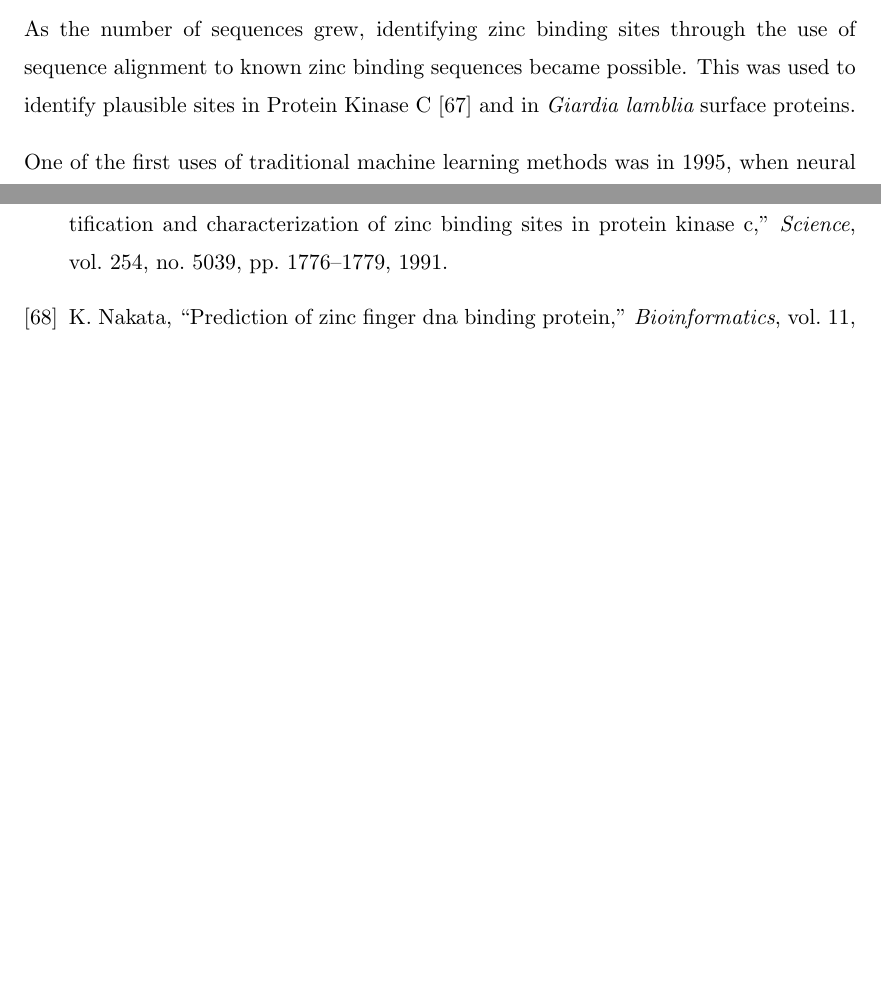
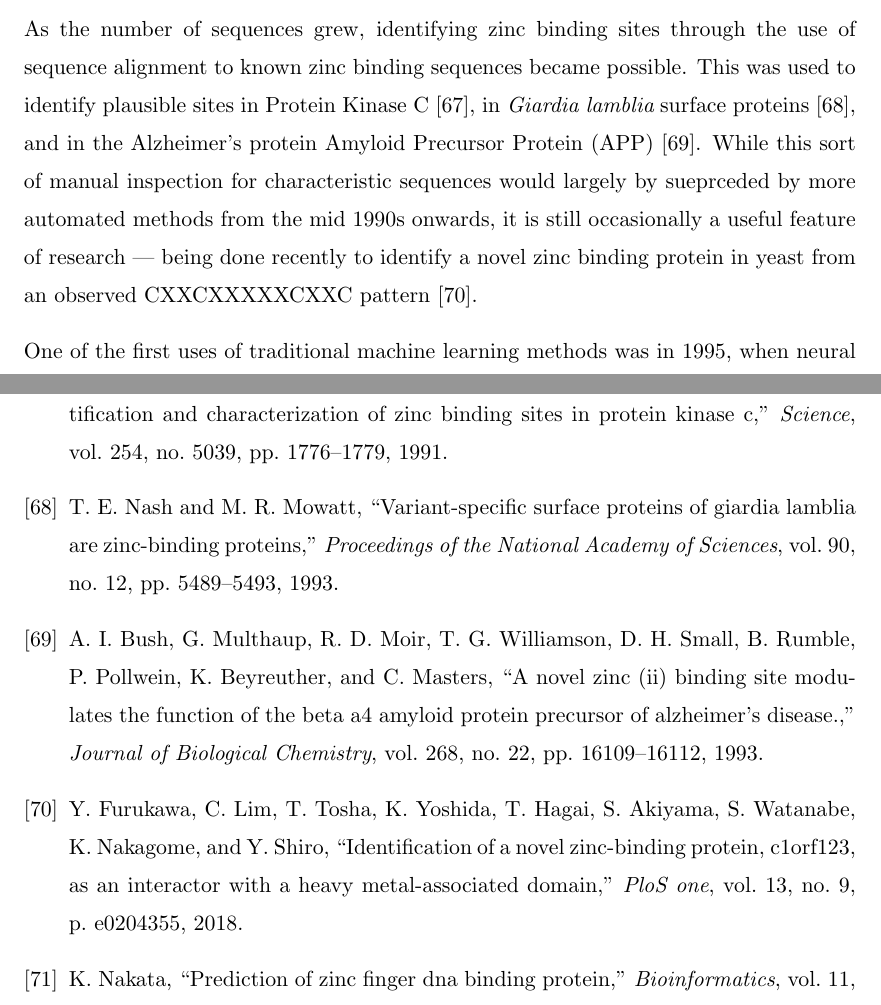
Before and after one commit to samirelanduk/PhD-Thesis, a LaTeX thesis (Thesis.tex, which reads Chapter_2.tex): two parts of pages 39 and 78 of 78 before the commit and two parts of pages 39 and 78 of 79 after it, joined at a grey line, cut so that both start at the same text, the shorter picture padded with empty space. Compiled offline with pdfLaTeX.

Commit message:
Sequence prediction history

```diff
--- a/Chapter_2.tex
+++ b/Chapter_2.tex
@@ -163,7 +163,7 @@ A system for identifying zinc binding residues from the mere sequence of residue
 
 The earliest research in this area was largely a `manual' effort, given the small number of sequences available. The discovery of zinc finger proteins in 1985, for example, involved the observation of repeating C...C...H...H patterns in the proteins being studied, and the hypothesis that these were binding zinc \cite{miller1985repetitive}. Similarly, zinc binding in the E6 and E7 subunits of a Papillomavirus was predicted from the observation of cysteine repeats \cite{barbosa1989papillomavirus}. Slightly more complex patterns were later identified, such as the observation that enzymatic zinc binding sites frequently have two residues close to each other in the sequence, and then a third much more distant --- the `short and long spacers` \cite{vallee1989short}. This kind of manual examination of individual protein sequences is obviously not scalable to the vast numbers of protein sequences now available, and can only identify relatively obvious binding sites in any case --- but the same principles that were used in these early studies of characteristic repeats largely underpins the automated techniques now in use.
 
-As the number of sequences grew, identifying zinc binding sites through the use of sequence alignment to known zinc binding sequences became possible. This was used to identify plausible sites in Protein Kinase C \cite{bishop1991identification} and in {\it Giardia lamblia} surface proteins.
+As the number of sequences grew, identifying zinc binding sites through the use of sequence alignment to known zinc binding sequences became possible. This was used to identify plausible sites in Protein Kinase C \cite{bishop1991identification}, in {\it Giardia lamblia} surface proteins \cite{nash1993variant}, and in the Alzheimer's protein Amyloid Precursor Protein (APP) \cite{bush1993novel}. While this sort of manual inspection for characteristic sequences would largely by sueprceded by more automated methods from the mid 1990s onwards, it is still occasionally a useful feature of research --- being done recently to identify a novel zinc binding protein in yeast from an observed CXXCXXXXXCXXC pattern \cite{furukawa2018identification}.
 
 One of the first uses of traditional machine learning methods was in 1995, when neural networks were employed to predict zinc finger proteins from sequence data \cite{nakata1995prediction}. They hardcoded the specific C...C...H...H spacer pattern they were looking for into the model, rather than having the model learn it from existing sequence data by encoding it as a binary feature, and also incorporated features for electric charge, hydrophobicity, and side chain types. Overall this was largely successful - they reported an accuracy of 97\%, though for a very specific type of zinc binding sequence that was largely hardcoded in from the start.
 
```
